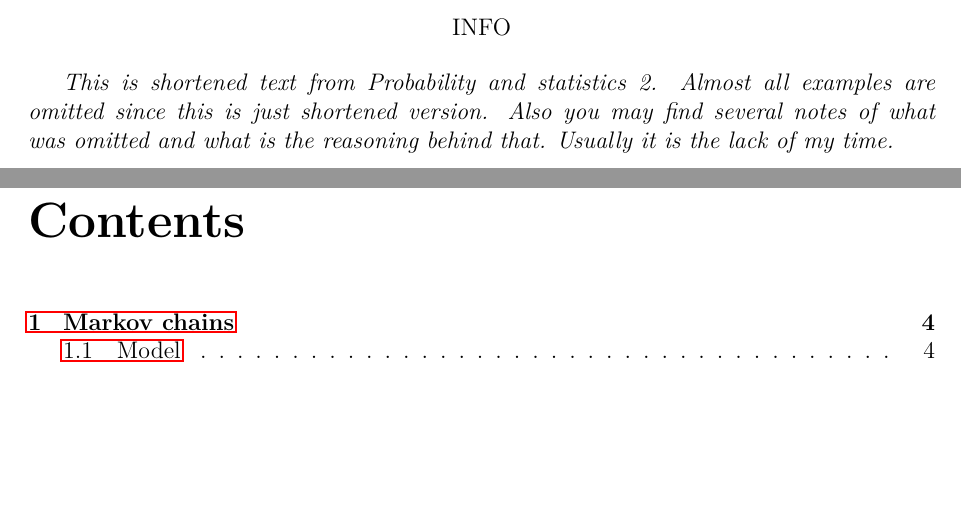
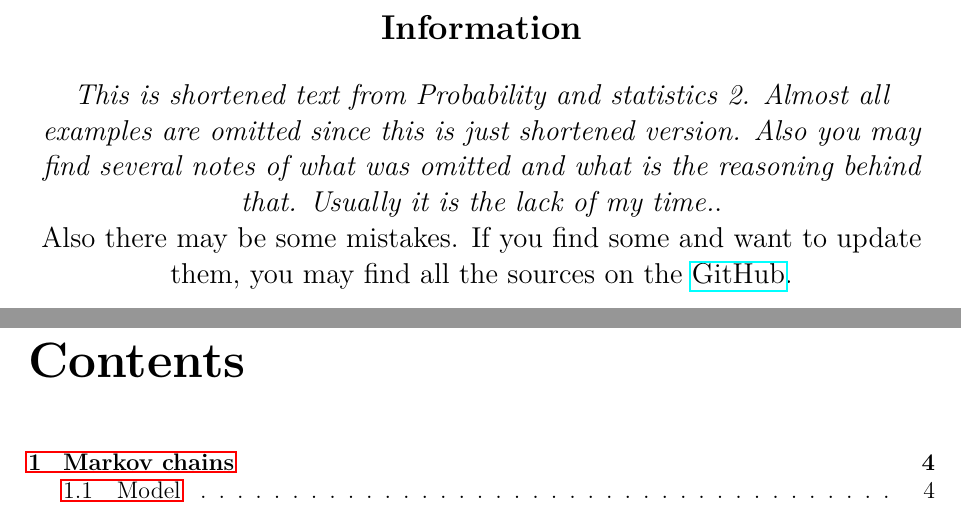
Before and after one commit to metury/notes, a LaTeX thesis (past-ii/past-ii.tex, which reads makra.tex): two parts of pages 2 and 3 of 22, joined at a grey line, cut at the place of the change, the shorter picture padded with empty space. Compiled offline with pdfLaTeX.

Commit message:
updated pdf ignore and other texts

```diff
--- a/makra.tex
+++ b/makra.tex
@@ -130,4 +130,13 @@
 		\includegraphics[#1]{#2}\par\medskip
 	}%
 }
+
+
+%%% My own macros.
+
 \newcommand{\placetitlepicture}{} % initialization
+
+
+\newcommand{\INFO}[1]{\begin{center}\large{\section*{Information}\textit{#1}.
+
+			Also there may be some mistakes. If you find some and want to update them, you may find all the sources on the \href{https://github.com/metury/notes}{GitHub}.}\end{center}}
--- a/past-ii/past-ii.tex
+++ b/past-ii/past-ii.tex
@@ -50,16 +50,12 @@
 \title{Probability and statistics 2}
 \author{Filip Miháľ, Tomáš Turek}
 \titlepicture[width=3in]{res/past-ii.pdf}
-%\date{}
+\date{\today}
 
 \begin{document}
 	\maketitle
 
-	\begin{center}
-		INFO
-	\end{center}
-
-	\textit{This is shortened text from Probability and statistics 2. Almost all examples are omitted since this is just shortened version. Also you may find several notes of what was omitted and what is the reasoning behind that. Usually it is the lack of my time.}
+	\INFO{This is shortened text from Probability and statistics 2. Almost all examples are omitted since this is just shortened version. Also you may find several notes of what was omitted and what is the reasoning behind that. Usually it is the lack of my time.}
 
 	\tableofcontents
 	\include{markov-chains}
```
Also changed, not shown: geometricka reprezentace grafu/grg.tex (+3 -0 lines), 1 other file.
